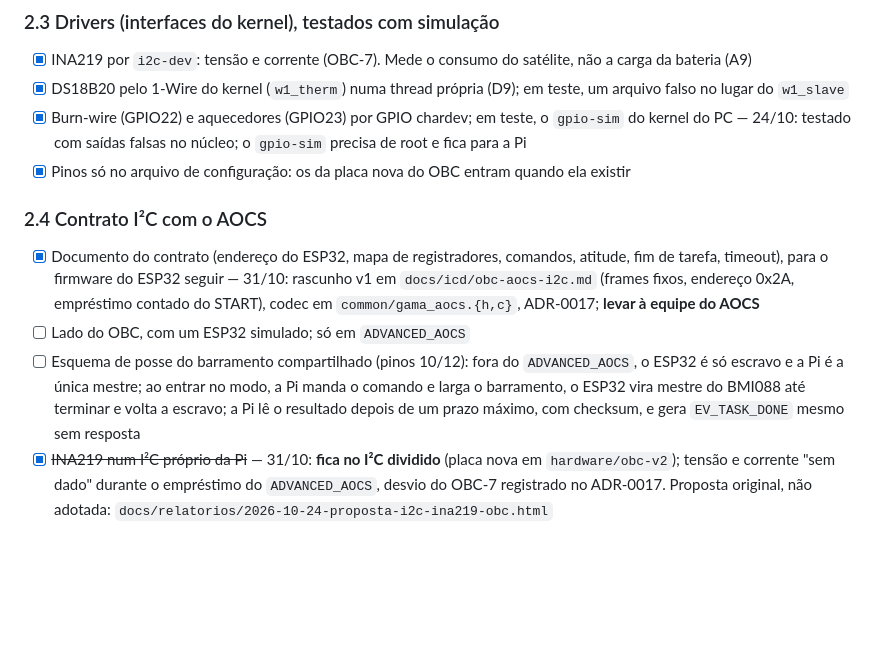
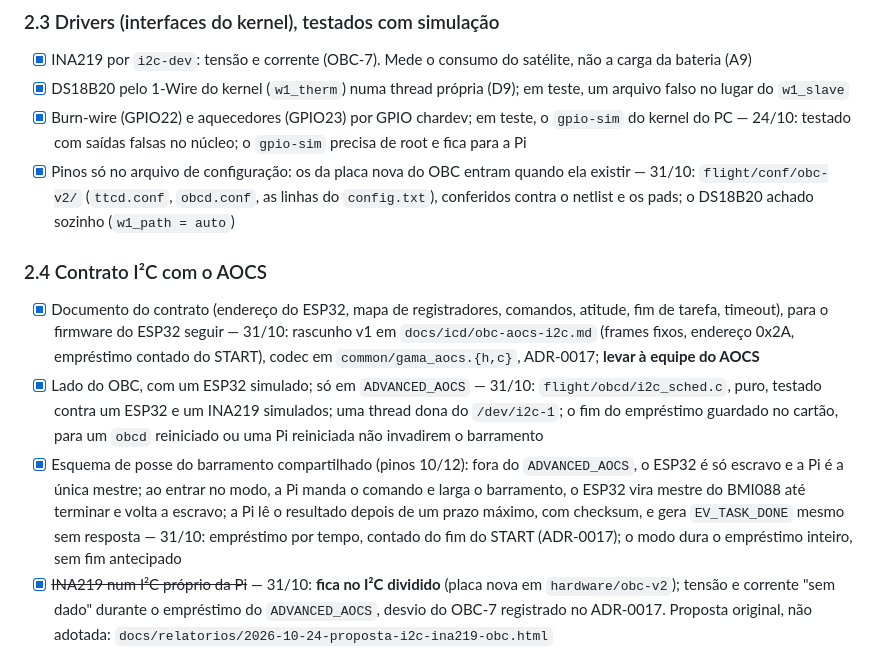
Before and after one commit to GamaCubeDesign/ttecGCD26, a Markdown page: PLANO.md, the part around the change. Rendered like a GitHub page; blank space fills up the shorter version.

```diff
--- a/PLANO.md
+++ b/PLANO.md
@@ -199,7 +199,9 @@ que derruba o OBC quando falha e o formato de log em português (D7).
       `gpio-sim` do kernel do PC — 24/10: testado com saídas falsas no núcleo;
       o `gpio-sim` precisa de root e fica para a Pi
 - [x] Pinos só no arquivo de configuração: os da placa nova do OBC entram
-      quando ela existir
+      quando ela existir — 31/10: `flight/conf/obc-v2/` (`ttcd.conf`,
+      `obcd.conf`, as linhas do `config.txt`), conferidos contra o netlist
+      e os pads; o DS18B20 achado sozinho (`w1_path = auto`)
 
 ### 2.4 Contrato I²C com o AOCS
 
@@ -208,12 +210,18 @@ que derruba o OBC quando falha e o formato de log em português (D7).
       seguir — 31/10: rascunho v1 em `docs/icd/obc-aocs-i2c.md` (frames fixos,
       endereço 0x2A, empréstimo contado do START), codec em
       `common/gama_aocs.{h,c}`, ADR-0017; **levar à equipe do AOCS**
-- [ ] Lado do OBC, com um ESP32 simulado; só em `ADVANCED_AOCS`
-- [ ] Esquema de posse do barramento compartilhado (pinos 10/12): fora do
+- [x] Lado do OBC, com um ESP32 simulado; só em `ADVANCED_AOCS` — 31/10:
+      `flight/obcd/i2c_sched.c`, puro, testado contra um ESP32 e um INA219
+      simulados; uma thread dona do `/dev/i2c-1`; o fim do empréstimo guardado
+      no cartão, para um `obcd` reiniciado ou uma Pi reiniciada não invadirem
+      o barramento
+- [x] Esquema de posse do barramento compartilhado (pinos 10/12): fora do
       `ADVANCED_AOCS`, o ESP32 é só escravo e a Pi é a única mestre; ao entrar
       no modo, a Pi manda o comando e larga o barramento, o ESP32 vira mestre
       do BMI088 até terminar e volta a escravo; a Pi lê o resultado depois de
       um prazo máximo, com checksum, e gera `EV_TASK_DONE` mesmo sem resposta
+      — 31/10: empréstimo por tempo, contado do fim do START (ADR-0017); o
+      modo dura o empréstimo inteiro, sem fim antecipado
 - [x] ~~INA219 num I²C próprio da Pi~~ — 31/10: **fica no I²C dividido**
       (placa nova em `hardware/obc-v2`); tensão e corrente "sem dado" durante
       o empréstimo do `ADVANCED_AOCS`, desvio do OBC-7 registrado no ADR-0017.
```
Also changed, not shown: AGENTS.md (+35 -24 lines).
